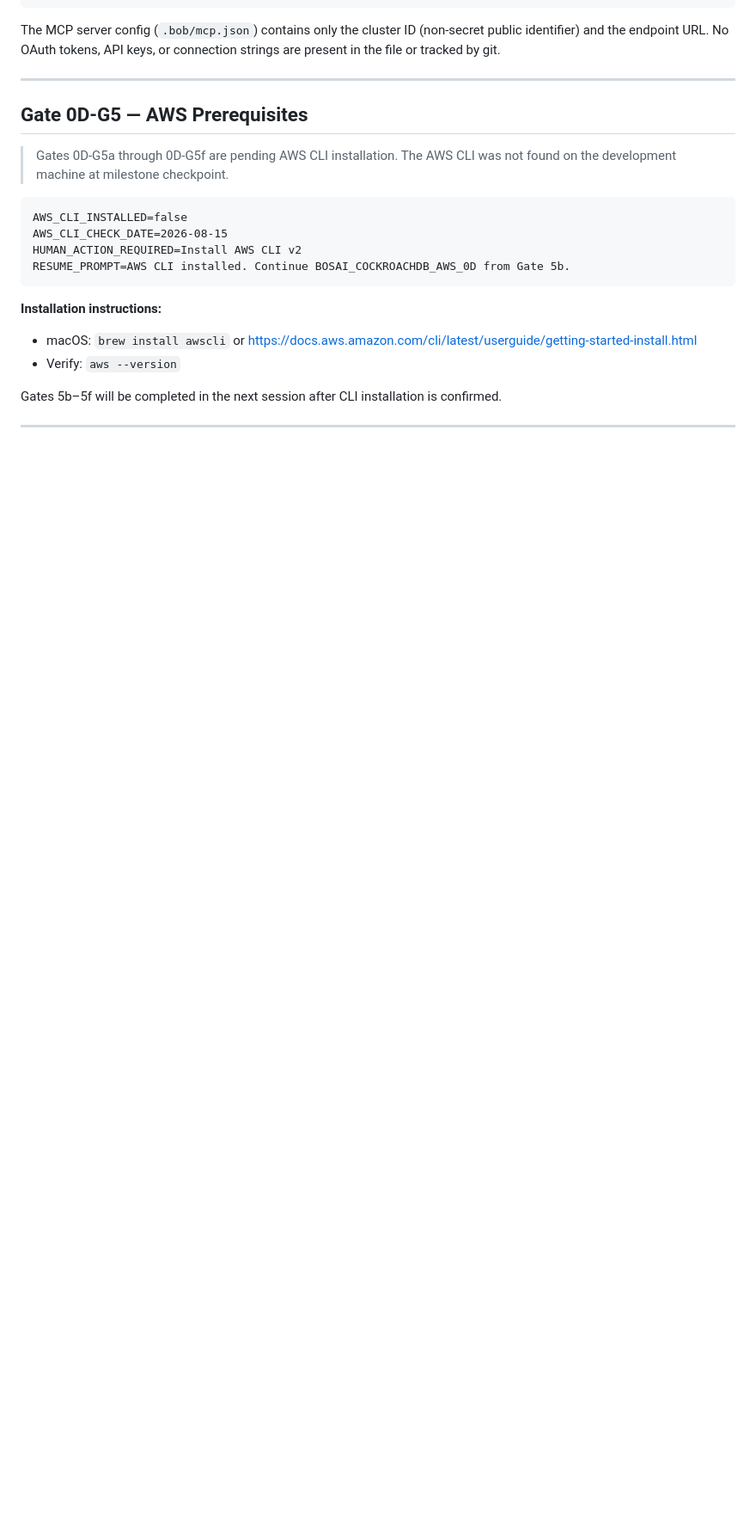
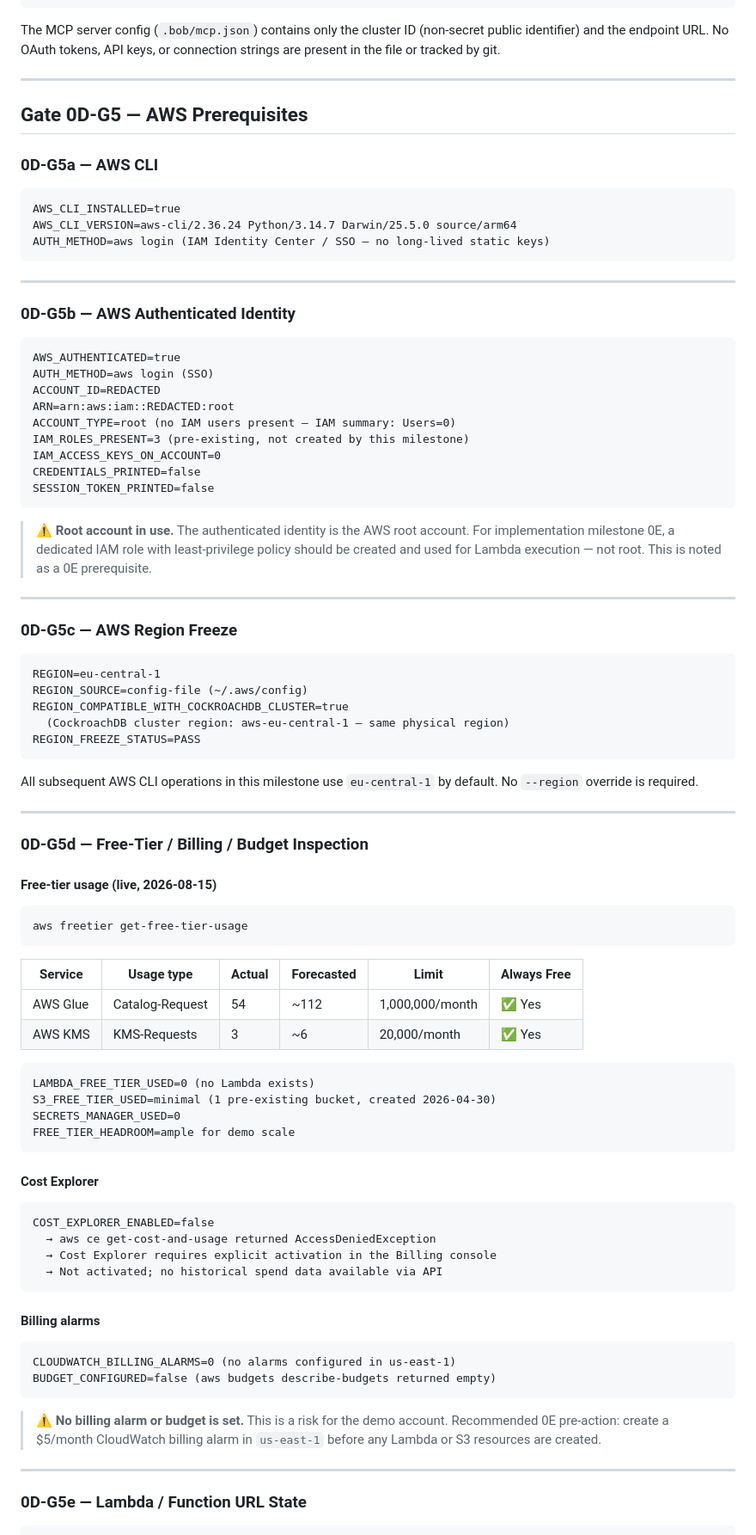
Before and after one commit to Arthur9293/bosai-agent-memory-control-plane, a Markdown page: docs/MILESTONE-0D-PREREQUISITES.md, the part around one of its changes. Shown at 86% size. Drawn GitHub-style; blank space fills up the shorter version.

````diff
--- a/docs/MILESTONE-0D-PREREQUISITES.md
+++ b/docs/MILESTONE-0D-PREREQUISITES.md
@@ -203,18 +203,93 @@ connection strings are present in the file or tracked by git.
 
 ## Gate 0D-G5 — AWS Prerequisites
 
-> Gates 0D-G5a through 0D-G5f are pending AWS CLI installation.
-> The AWS CLI was not found on the development machine at milestone checkpoint.
+### 0D-G5a — AWS CLI
 
 ```
-AWS_CLI_INSTALLED=false
-AWS_CLI_CHECK_DATE=2026-08-15
-HUMAN_ACTION_REQUIRED=Install AWS CLI v2
-RESUME_PROMPT=AWS CLI installed. Continue BOSAI_COCKROACHDB_AWS_0D from Gate 5b.
+AWS_CLI_INSTALLED=true
+AWS_CLI_VERSION=aws-cli/2.36.24 Python/3.14.7 Darwin/25.5.0 source/arm64
+AUTH_METHOD=aws login (IAM Identity Center / SSO — no long-lived static keys)
 ```
 
-**Installation instructions:**
-- macOS: `brew install awscli` or https://docs.aws.amazon.com/cli/latest/userguide/getting-started-install.html
-- Verify: `aws --version`
+---
 
-Gates 5b–5f will be completed in the next session after CLI installation is confirmed.
+### 0D-G5b — AWS Authenticated Identity
+
+```
+AWS_AUTHENTICATED=true
+AUTH_METHOD=aws login (SSO)
+ACCOUNT_ID=REDACTED
+ARN=arn:aws:iam::REDACTED:root
+ACCOUNT_TYPE=root (no IAM users present — IAM summary: Users=0)
+IAM_ROLES_PRESENT=3 (pre-existing, not created by this milestone)
+IAM_ACCESS_KEYS_ON_ACCOUNT=0
+CREDENTIALS_PRINTED=false
+SESSION_TOKEN_PRINTED=false
+```
+
+> ⚠️ **Root account in use.** The authenticated identity is the AWS root account.
+> For implementation milestone 0E, a dedicated IAM role with least-privilege
+> policy should be created and used for Lambda execution — not root.
+> This is noted as a 0E prerequisite.
+
+---
+
+### 0D-G5c — AWS Region Freeze
+
+```
+REGION=eu-central-1
+REGION_SOURCE=config-file (~/.aws/config)
+REGION_COMPATIBLE_WITH_COCKROACHDB_CLUSTER=true
+  (CockroachDB cluster region: aws-eu-central-1 — same physical region)
+REGION_FREEZE_STATUS=PASS
+```
+
+All subsequent AWS CLI operations in this milestone use `eu-central-1` by default.
+No `--region` override is required.
+
+---
+
+### 0D-G5d — Free-Tier / Billing / Budget Inspection
+
+#### Free-tier usage (live, 2026-08-15)
+
+```
+aws freetier get-free-tier-usage
+```
+
+| Service | Usage type | Actual | Forecasted | Limit | Always Free |
+|---------|-----------|--------|-----------|-------|-------------|
+| AWS Glue | Catalog-Request | 54 | ~112 | 1,000,000/month | ✅ Yes |
+| AWS KMS | KMS-Requests | 3 | ~6 | 20,000/month | ✅ Yes |
+
+```
+LAMBDA_FREE_TIER_USED=0 (no Lambda exists)
+S3_FREE_TIER_USED=minimal (1 pre-existing bucket, created 2026-04-30)
+SECRETS_MANAGER_USED=0
+FREE_TIER_HEADROOM=ample for demo scale
+```
+
+#### Cost Explorer
+
+```
+COST_EXPLORER_ENABLED=false
+  → aws ce get-cost-and-usage returned AccessDeniedException
+  → Cost Explorer requires explicit activation in the Billing console
+  → Not activated; no historical spend data available via API
+```
+
+#### Billing alarms
+
+```
+CLOUDWATCH_BILLING_ALARMS=0 (no alarms configured in us-east-1)
+BUDGET_CONFIGURED=false (aws budgets describe-budgets returned empty)
+```
+
+> ⚠️ **No billing alarm or budget is set.** This is a risk for the demo account.
+> Recommended 0E pre-action: create a $5/month CloudWatch billing alarm
+> in `us-east-1` before any Lambda or S3 resources are created.
+
+---
+
+### 0D-G5e — Lambda / Function URL State
+
````
Also changed, not shown: other parts of docs/MILESTONE-0D-PREREQUISITES.md (+70 -10 lines).
